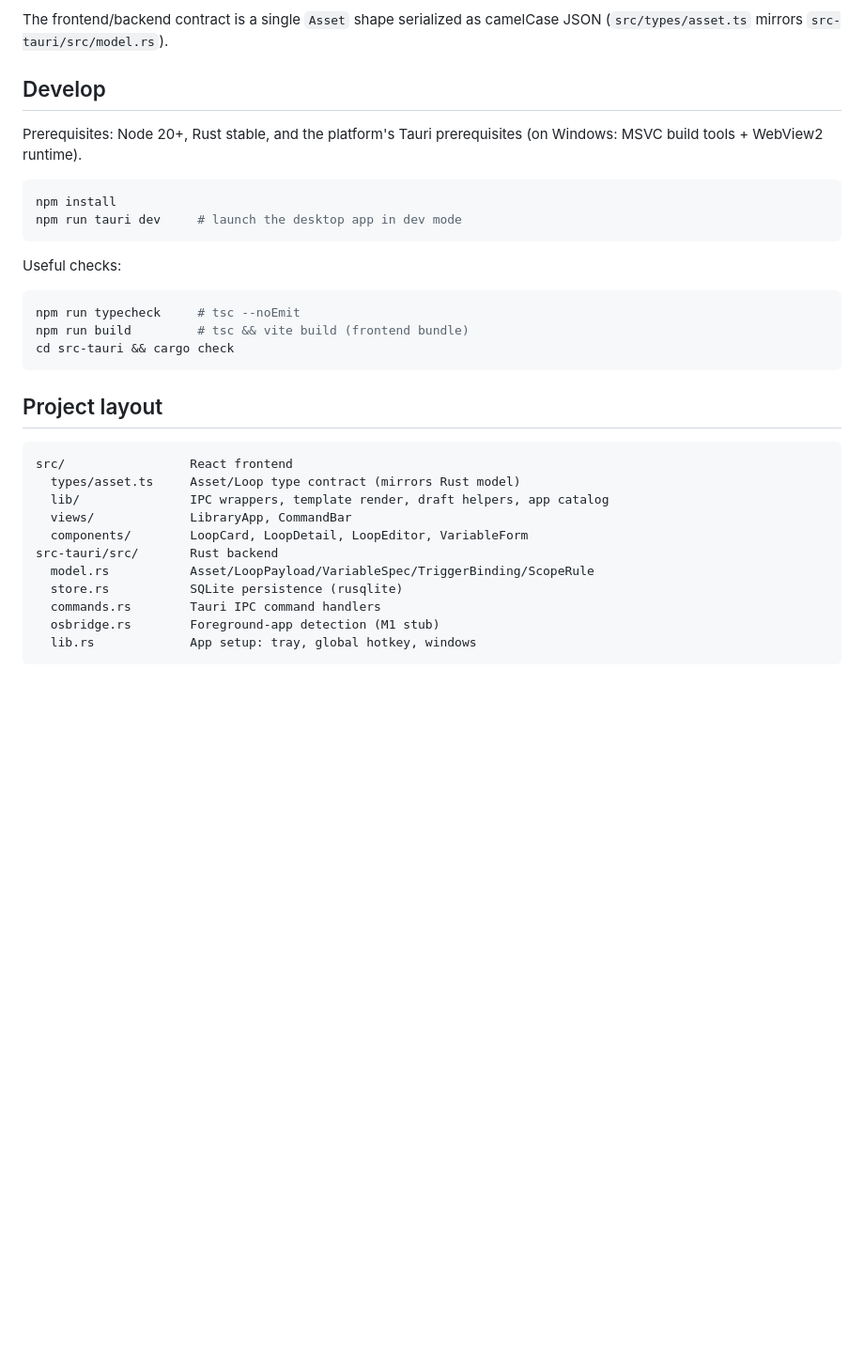
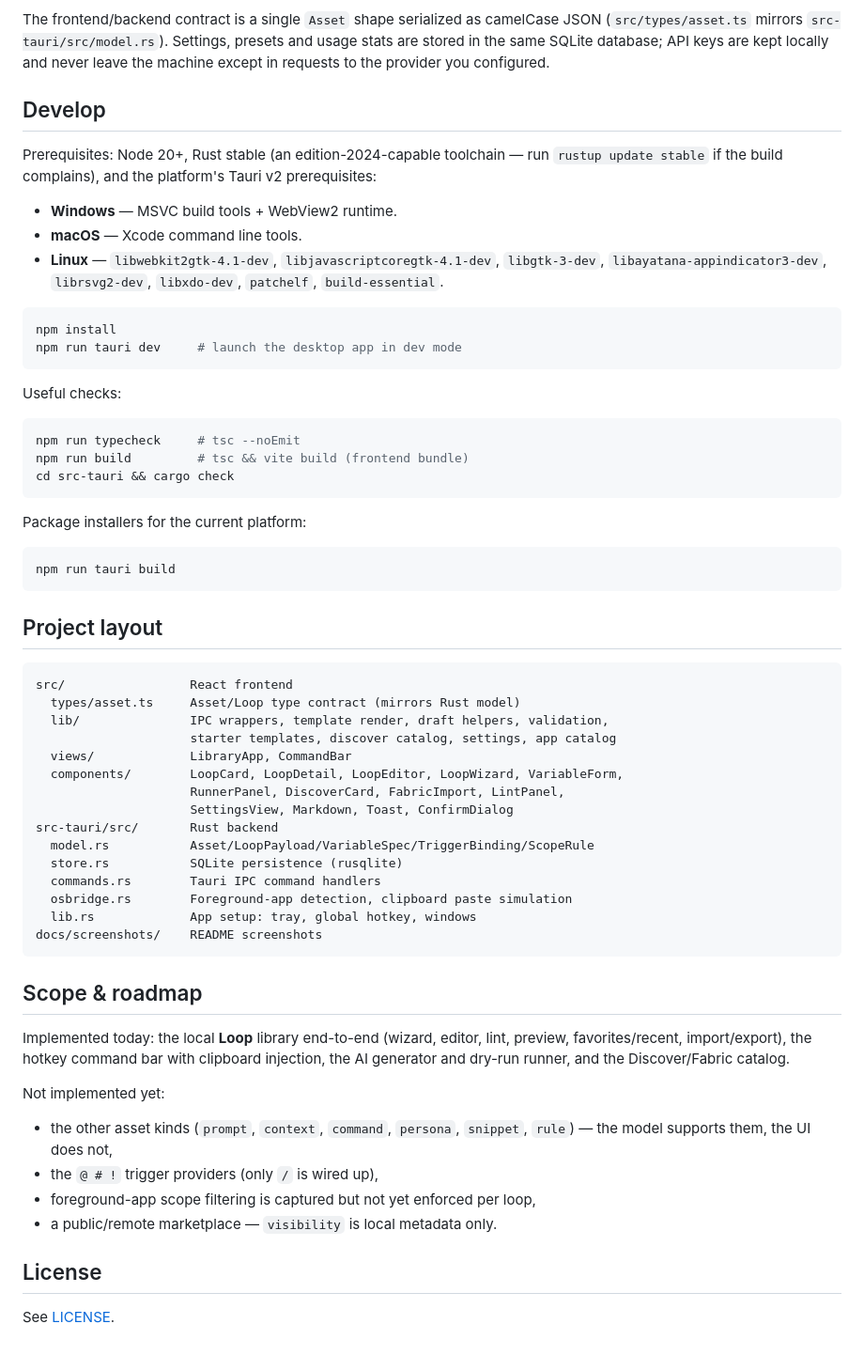
Before and after one commit to gatesenman/loops, a Markdown page: README.md, the part around one of its changes. Shown at 94% size. Rendered like a GitHub page; blank space fills up the shorter version.

````diff
--- a/README.md
+++ b/README.md
@@ -37,11 +105,21 @@ filled in just before injection.
 
 The frontend/backend contract is a single `Asset` shape serialized as camelCase
-JSON (`src/types/asset.ts` mirrors `src-tauri/src/model.rs`).
+JSON (`src/types/asset.ts` mirrors `src-tauri/src/model.rs`). Settings, presets
+and usage stats are stored in the same SQLite database; API keys are kept
+locally and never leave the machine except in requests to the provider you
+configured.
 
 ## Develop
 
-Prerequisites: Node 20+, Rust stable, and the platform's Tauri prerequisites
-(on Windows: MSVC build tools + WebView2 runtime).
+Prerequisites: Node 20+, Rust stable (an edition-2024-capable toolchain — run
+`rustup update stable` if the build complains), and the platform's Tauri v2
+prerequisites:
+
+- **Windows** — MSVC build tools + WebView2 runtime.
+- **macOS** — Xcode command line tools.
+- **Linux** — `libwebkit2gtk-4.1-dev`, `libjavascriptcoregtk-4.1-dev`,
+  `libgtk-3-dev`, `libayatana-appindicator3-dev`, `librsvg2-dev`, `libxdo-dev`,
+  `patchelf`, `build-essential`.
 
 ```bash
 npm install
@@ -56,18 +134,46 @@ npm run build         # tsc && vite build (frontend bundle)
 cd src-tauri && cargo check
 ```
 
+Package installers for the current platform:
+
+```bash
+npm run tauri build
+```
+
 ## Project layout
 
 ```
 src/                 React frontend
   types/asset.ts     Asset/Loop type contract (mirrors Rust model)
-  lib/               IPC wrappers, template render, draft helpers, app catalog
+  lib/               IPC wrappers, template render, draft helpers, validation,
+                     starter templates, discover catalog, settings, app catalog
   views/             LibraryApp, CommandBar
-  components/        LoopCard, LoopDetail, LoopEditor, VariableForm
+  components/        LoopCard, LoopDetail, LoopEditor, LoopWizard, VariableForm,
+                     RunnerPanel, DiscoverCard, FabricImport, LintPanel,
+                     SettingsView, Markdown, Toast, ConfirmDialog
 src-tauri/src/       Rust backend
   model.rs           Asset/LoopPayload/VariableSpec/TriggerBinding/ScopeRule
   store.rs           SQLite persistence (rusqlite)
   commands.rs        Tauri IPC command handlers
-  osbridge.rs        Foreground-app detection (M1 stub)
+  osbridge.rs        Foreground-app detection, clipboard paste simulation
   lib.rs             App setup: tray, global hotkey, windows
+docs/screenshots/    README screenshots
 ```
+
+## Scope & roadmap
+
+Implemented today: the local **Loop** library end-to-end (wizard, editor, lint,
+preview, favorites/recent, import/export), the hotkey command bar with clipboard
+injection, the AI generator and dry-run runner, and the Discover/Fabric catalog.
+
+Not implemented yet:
+
+- the other asset kinds (`prompt`, `context`, `command`, `persona`, `snippet`,
+  `rule`) — the model supports them, the UI does not,
+- the `@ # !` trigger providers (only `/` is wired up),
+- foreground-app scope filtering is captured but not yet enforced per loop,
+- a public/remote marketplace — `visibility` is local metadata only.
+
+## License
+
+See [LICENSE](LICENSE).
````
Also changed, not shown: other parts of README.md (+77 -9 lines), docs/screenshots/discover.png (added), docs/screenshots/library.png (added), docs/screenshots/loop-detail.png (added), docs/screenshots/loop-preview.png (added), docs/screenshots/settings.png (added), docs/screenshots/wizard.png (added).
